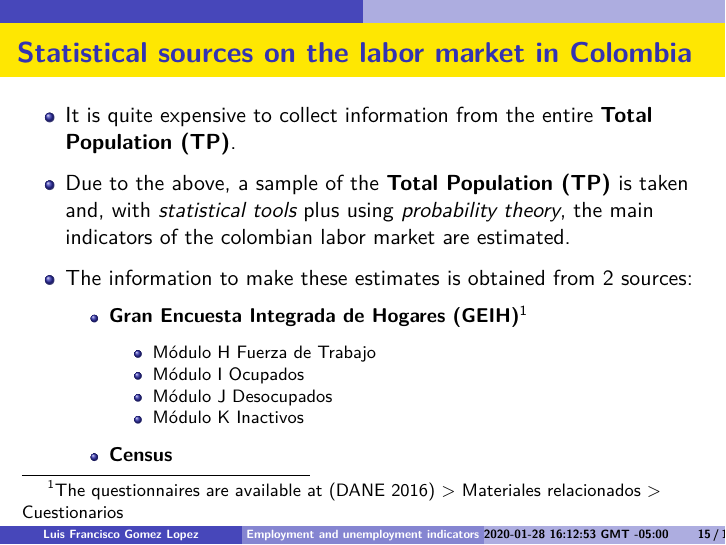
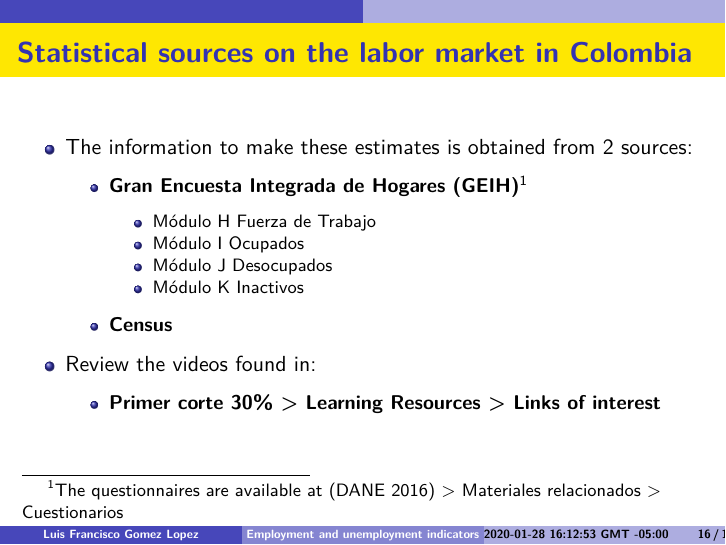
Before and after one commit to luifrancgom/econ_3, an R Markdown document (003_labor.Rmd): page 15 of 17 before the commit and page 16 of 18 after it. The pictures show the output file 003_labor.pdf that the author committed with the source.

Commit message:
Include information DANE video

```diff
--- a/003_labor.Rmd
+++ b/003_labor.Rmd
@@ -307,6 +307,8 @@ data %>%
 
 - Due to the above, a sample of the __Total Population (TP)__ is taken and, with _statistical tools_ plus using _probability theory_, the main indicators of the colombian labor market are estimated.
 
+# Statistical sources on the labor market in Colombia
+
 - The information to make these estimates is obtained from 2 sources:
 
     + **Gran Encuesta Integrada de Hogares (GEIH)**[^1]
@@ -317,6 +319,10 @@ data %>%
         + Módulo K Inactivos
 
     + **Census**
+
+- Review the videos found in:
+
+    + __Primer corte 30% > Learning Resources > Links of interest__
 
 [^1]: The questionnaires are available at [@dane_metodologigeneral_2016] > Materiales relacionados > Cuestionarios
 
```
Also changed, not shown: 003_labor.pdf.
